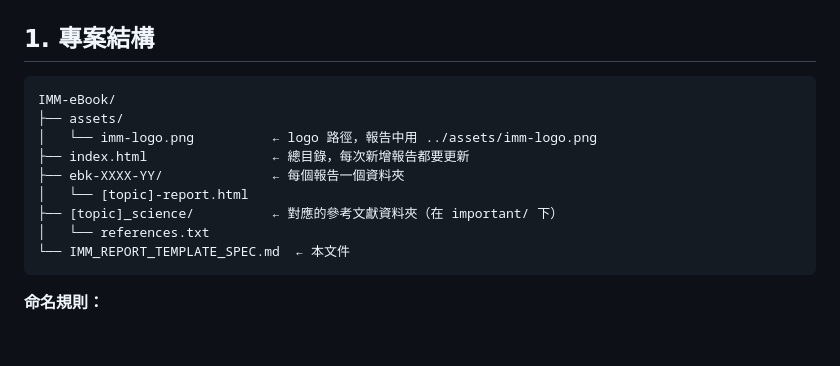
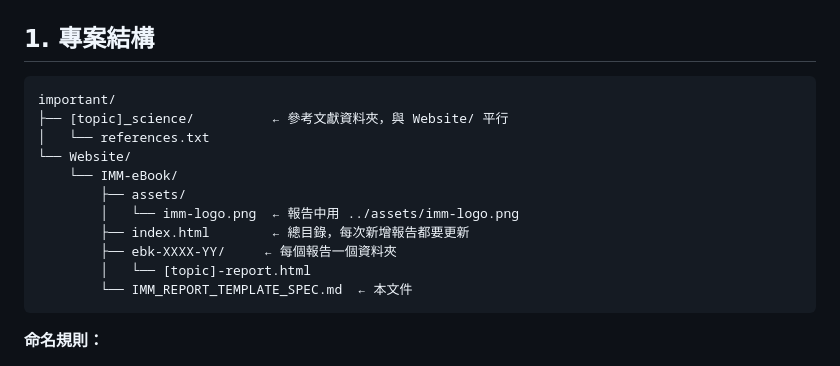
Before and after one commit to jeffTW84/IMM-eBook, a Markdown page: IMM_REPORT_TEMPLATE_SPEC.md, the part around the change. Drawn GitHub-style; blank space fills up the shorter version.

````diff
--- a/IMM_REPORT_TEMPLATE_SPEC.md
+++ b/IMM_REPORT_TEMPLATE_SPEC.md
@@ -26,15 +26,17 @@
 ## 1. 專案結構
 
 ```
-IMM-eBook/
-├── assets/
-│   └── imm-logo.png          ← logo 路徑，報告中用 ../assets/imm-logo.png
-├── index.html                ← 總目錄，每次新增報告都要更新
-├── ebk-XXXX-YY/              ← 每個報告一個資料夾
-│   └── [topic]-report.html
-├── [topic]_science/          ← 對應的參考文獻資料夾（在 important/ 下）
+important/
+├── [topic]_science/          ← 參考文獻資料夾，與 Website/ 平行
 │   └── references.txt
-└── IMM_REPORT_TEMPLATE_SPEC.md  ← 本文件
+└── Website/
+    └── IMM-eBook/
+        ├── assets/
+        │   └── imm-logo.png  ← 報告中用 ../assets/imm-logo.png
+        ├── index.html        ← 總目錄，每次新增報告都要更新
+        ├── ebk-XXXX-YY/     ← 每個報告一個資料夾
+        │   └── [topic]-report.html
+        └── IMM_REPORT_TEMPLATE_SPEC.md  ← 本文件
 ```
 
 **命名規則：**
````
